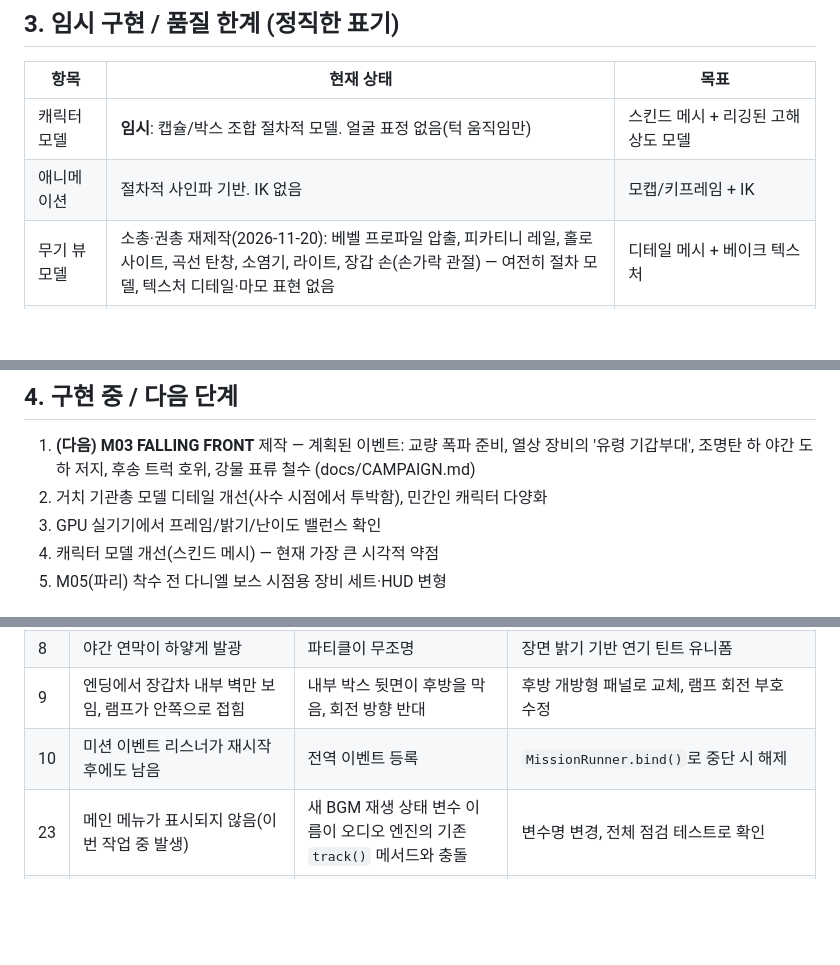
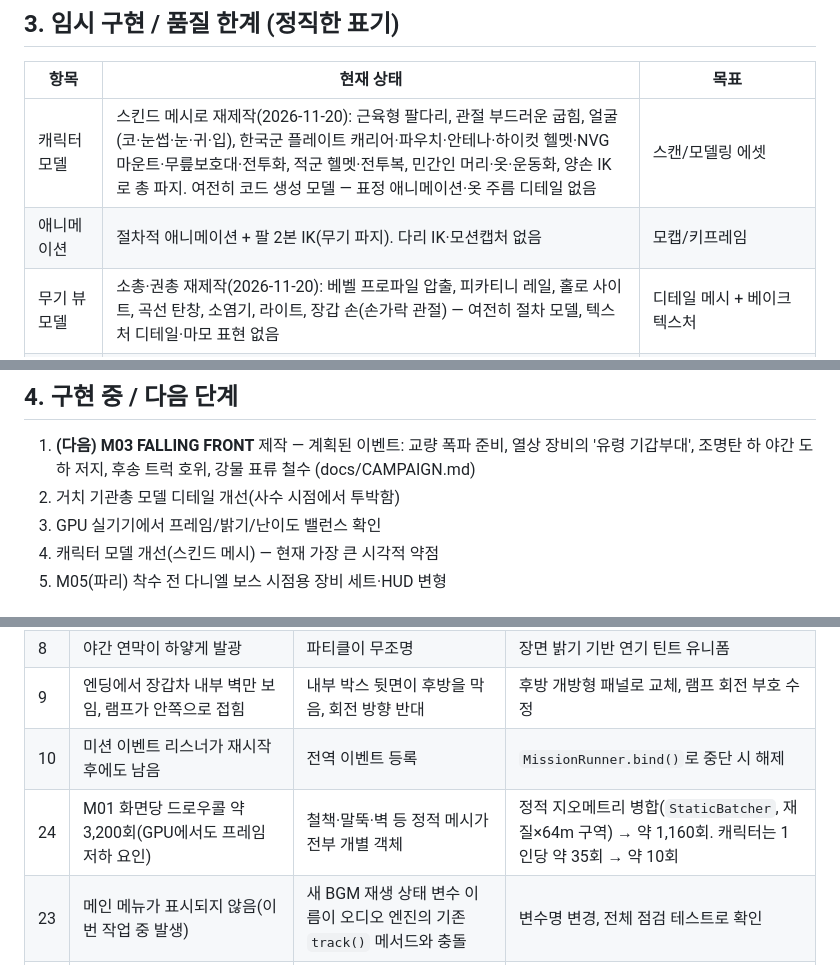
Before and after one commit to oblocko/FRONTLINE-IRONECHO, a Markdown page: PROJECT_STATUS.md, 3 parts joined by grey strips. Drawn GitHub-style; blank space fills up the shorter version.

```diff
--- a/PROJECT_STATUS.md
+++ b/PROJECT_STATUS.md
@@ -91,8 +91,8 @@ three.js 기반 브라우저 FPS. **Mission 01 ROUTINE PATROL과 Mission 02 BLAC
 
 | 항목 | 현재 상태 | 목표 |
 |---|---|---|
-| 캐릭터 모델 | **임시**: 캡슐/박스 조합 절차적 모델. 얼굴 표정 없음(턱 움직임만) | 스킨드 메시 + 리깅된 고해상도 모델 |
-| 애니메이션 | 절차적 사인파 기반. IK 없음 | 모캡/키프레임 + IK |
+| 캐릭터 모델 | 스킨드 메시로 재제작(2026-11-20): 근육형 팔다리, 관절 부드러운 굽힘, 얼굴(코·눈썹·눈·귀·입), 한국군 플레이트 캐리어·파우치·안테나·하이컷 헬멧·NVG 마운트·무릎보호대·전투화, 적군 헬멧·전투복, 민간인 머리·옷·운동화, 양손 IK로 총 파지. 여전히 코드 생성 모델 — 표정 애니메이션·옷 주름 디테일 없음 | 스캔/모델링 에셋 |
+| 애니메이션 | 절차적 애니메이션 + 팔 2본 IK(무기 파지). 다리 IK·모션캡처 없음 | 모캡/키프레임 |
 | 무기 뷰모델 | 소총·권총 재제작(2026-11-20): 베벨 프로파일 압출, 피카티니 레일, 홀로 사이트, 곡선 탄창, 소염기, 라이트, 장갑 손(손가락 관절) — 여전히 절차 모델, 텍스처 디테일·마모 표현 없음 | 디테일 메시 + 베이크 텍스처 |
 | 건물 | 박스 벽 + 개구부, 단순 인테리어 | 모듈형 키트, 디테일 소품 |
 | 음성 | **성우 없음**. 자막 + 합성 웅얼거림 | 녹음 음성(KO/EN) |
@@ -107,7 +107,7 @@ three.js 기반 브라우저 FPS. **Mission 01 ROUTINE PATROL과 Mission 02 BLAC
 ## 4. 구현 중 / 다음 단계
 
 1. **(다음) M03 FALLING FRONT** 제작 — 계획된 이벤트: 교량 폭파 준비, 열상 장비의 '유령 기갑부대', 조명탄 하 야간 도하 저지, 후송 트럭 호위, 강물 표류 철수 (docs/CAMPAIGN.md)
-2. 거치 기관총 모델 디테일 개선(사수 시점에서 투박함), 민간인 캐릭터 다양화
+2. 거치 기관총 모델 디테일 개선(사수 시점에서 투박함)
 3. GPU 실기기에서 프레임/밝기/난이도 밸런스 확인
 3. 캐릭터 모델 개선(스킨드 메시) — 현재 가장 큰 시각적 약점
 4. M05(파리) 착수 전 다니엘 보스 시점용 장비 세트·HUD 변형
@@ -135,6 +135,7 @@ three.js 기반 브라우저 FPS. **Mission 01 ROUTINE PATROL과 Mission 02 BLAC
 | 8 | 야간 연막이 하얗게 발광 | 파티클이 무조명 | 장면 밝기 기반 연기 틴트 유니폼 |
 | 9 | 엔딩에서 장갑차 내부 벽만 보임, 램프가 안쪽으로 접힘 | 내부 박스 뒷면이 후방을 막음, 회전 방향 반대 | 후방 개방형 패널로 교체, 램프 회전 부호 수정 |
 | 10 | 미션 이벤트 리스너가 재시작 후에도 남음 | 전역 이벤트 등록 | `MissionRunner.bind()`로 중단 시 해제 |
+| 24 | M01 화면당 드로우콜 약 3,200회(GPU에서도 프레임 저하 요인) | 철책·말뚝·벽 등 정적 메시가 전부 개별 객체 | 정적 지오메트리 병합(`StaticBatcher`, 재질×64m 구역) → 약 1,160회. 캐릭터는 1인당 약 35회 → 약 10회 |
 | 23 | 메인 메뉴가 표시되지 않음(이번 작업 중 발생) | 새 BGM 재생 상태 변수 이름이 오디오 엔진의 기존 `track()` 메서드와 충돌 | 변수명 변경, 전체 점검 테스트로 확인 |
 | 22 | 콘솔 경고: PCFSoftShadowMap 제거됨 | three.js r18x에서 제거 | PCFShadowMap 사용 |
 | 21 | 대사 한 줄마다 끝나지 않는 대기 항목이 쌓임(미션이 길수록 매 프레임 비용 증가) | `say()`가 영원히 끝나지 않는 대기를 경쟁용으로 생성 | 대사 종료 시 완료되는 대기로 교체 |
```
Also changed, not shown: README.md (+3 -1 lines), docs/screenshots/09_characters.jpg (added), docs/screenshots/10_m02_station_civilians.jpg (added), 11 other files.
